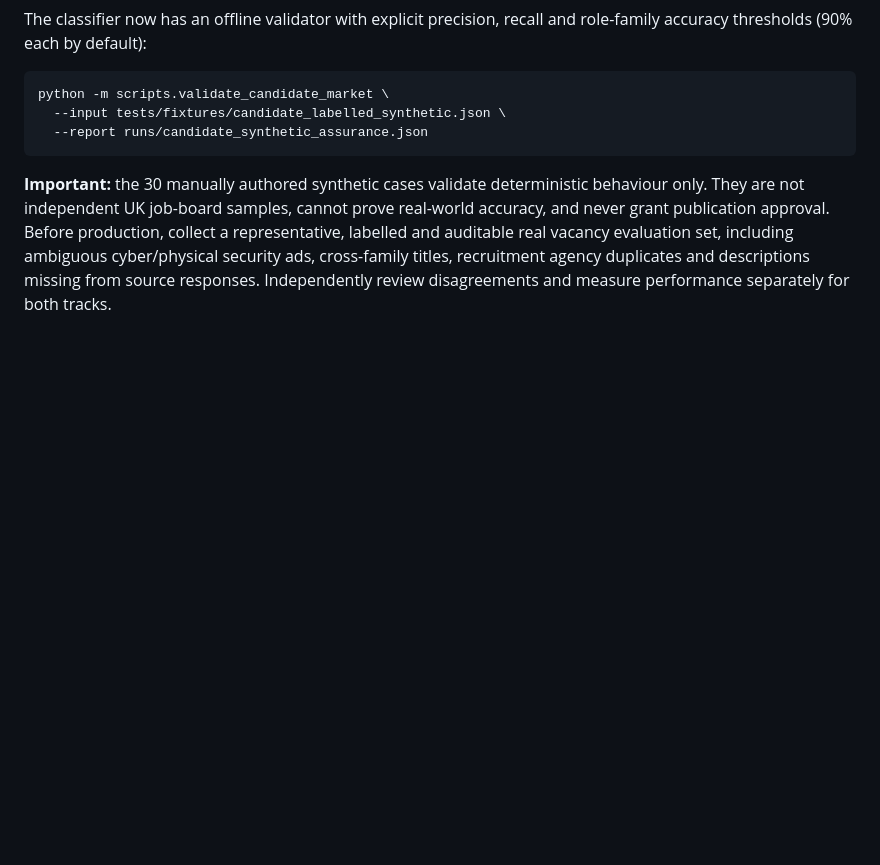
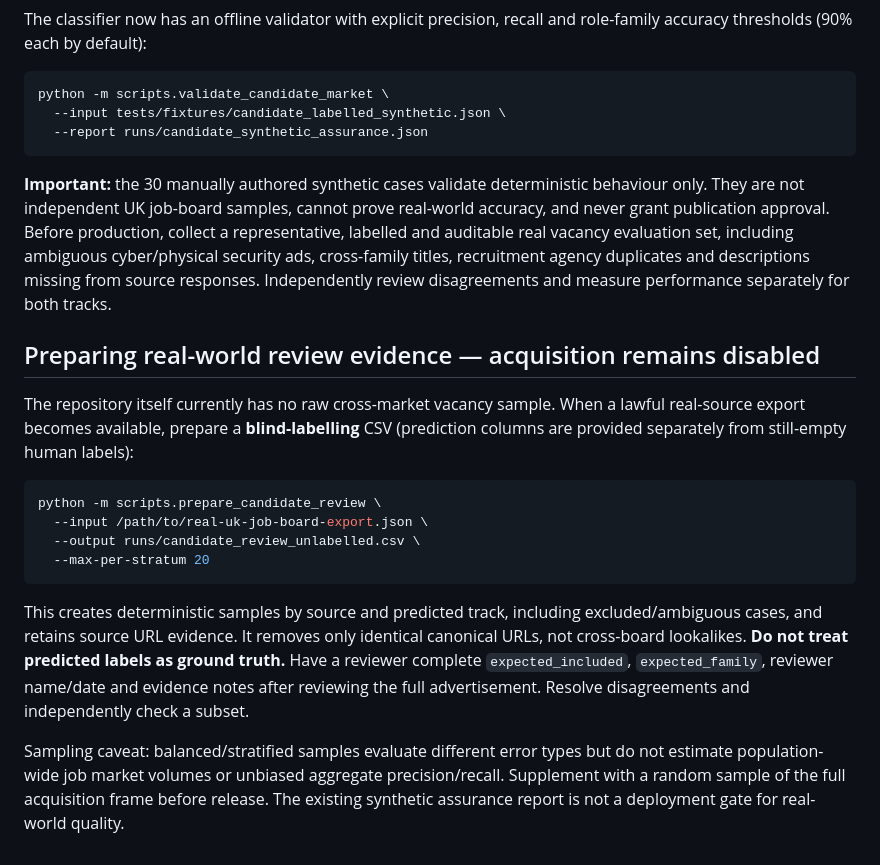
Before and after one commit to thebaisify-droid/Salesforce-Tracker, a Markdown page: docs/business_product_delivery_security.md, the part around the change. Rendered like a GitHub page; blank space fills up the shorter version.

Commit message:
Document unbiased real-market validation requirements

````diff
--- a/docs/business_product_delivery_security.md
+++ b/docs/business_product_delivery_security.md
@@ -76,3 +76,29 @@ collect a representative, labelled and auditable real vacancy evaluation set,
 including ambiguous cyber/physical security ads, cross-family titles, recruitment
 agency duplicates and descriptions missing from source responses. Independently
 review disagreements and measure performance separately for both tracks.
+
+## Preparing real-world review evidence — acquisition remains disabled
+
+The repository itself currently has no raw cross-market vacancy sample.
+When a lawful real-source export becomes available, prepare a **blind-labelling**
+CSV (prediction columns are provided separately from still-empty human labels):
+
+```sh
+python -m scripts.prepare_candidate_review \
+  --input /path/to/real-uk-job-board-export.json \
+  --output runs/candidate_review_unlabelled.csv \
+  --max-per-stratum 20
+```
+
+This creates deterministic samples by source and predicted track, including
+excluded/ambiguous cases, and retains source URL evidence. It removes only
+identical canonical URLs, not cross-board lookalikes. **Do not treat predicted
+labels as ground truth.** Have a reviewer complete `expected_included`,
+`expected_family`, reviewer name/date and evidence notes after reviewing the
+full advertisement. Resolve disagreements and independently check a subset.
+
+Sampling caveat: balanced/stratified samples evaluate different error types but
+do not estimate population-wide job market volumes or unbiased aggregate
+precision/recall. Supplement with a random sample of the full acquisition frame
+before release. The existing synthetic assurance report is not a deployment gate
+for real-world quality.
````
